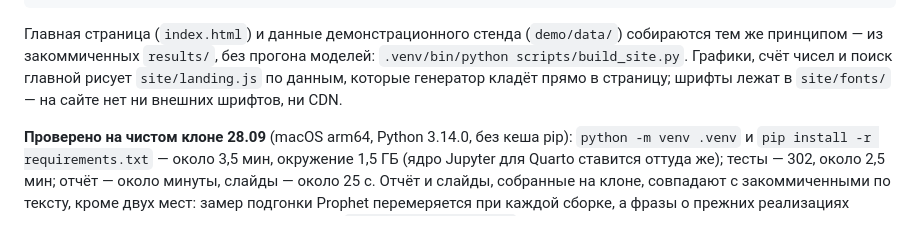
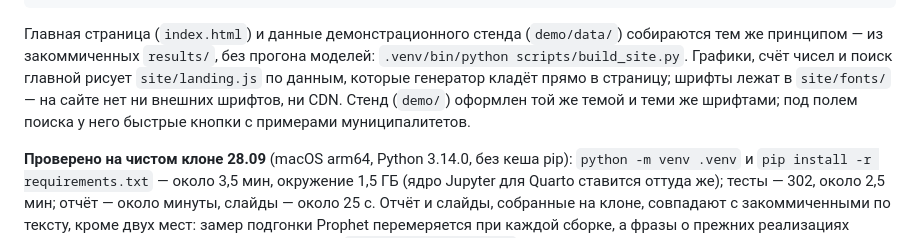
Before and after one commit to kr1zal/sberindex_konkurs, a Markdown page: README.md, the part around the change. Rendered like a GitHub page.

```diff
--- a/README.md
+++ b/README.md
@@ -217,7 +217,8 @@ QUARTO_PYTHON=$PWD/../.venv/bin/python quarto render slides.qmd   # около 2
 тем же принципом — из закоммиченных `results/`, без прогона моделей:
 `.venv/bin/python scripts/build_site.py`. Графики, счёт чисел и поиск главной рисует
 `site/landing.js` по данным, которые генератор кладёт прямо в страницу; шрифты лежат
-в `site/fonts/` — на сайте нет ни внешних шрифтов, ни CDN.
+в `site/fonts/` — на сайте нет ни внешних шрифтов, ни CDN. Стенд (`demo/`) оформлен той же
+темой и теми же шрифтами; под полем поиска у него быстрые кнопки с примерами муниципалитетов.
 
 **Проверено на чистом клоне 28.09** (macOS arm64, Python 3.14.0, без кеша pip): `python -m venv .venv`
 и `pip install -r requirements.txt` — около 3,5 мин, окружение 1,5 ГБ (ядро Jupyter для Quarto ставится оттуда же);
```
Also changed, not shown: DEVELOPMENT.md (+6 -2 lines).
